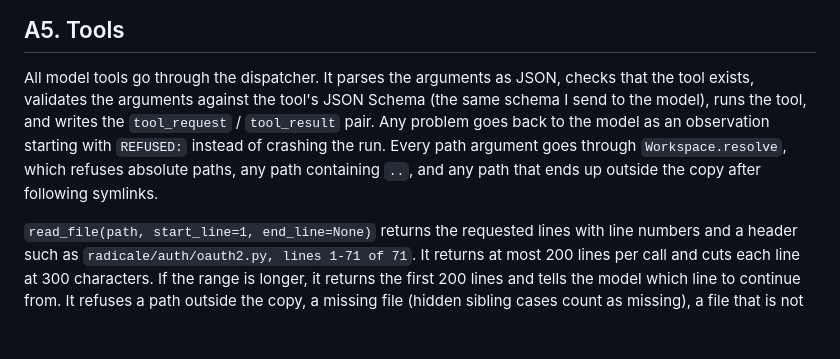
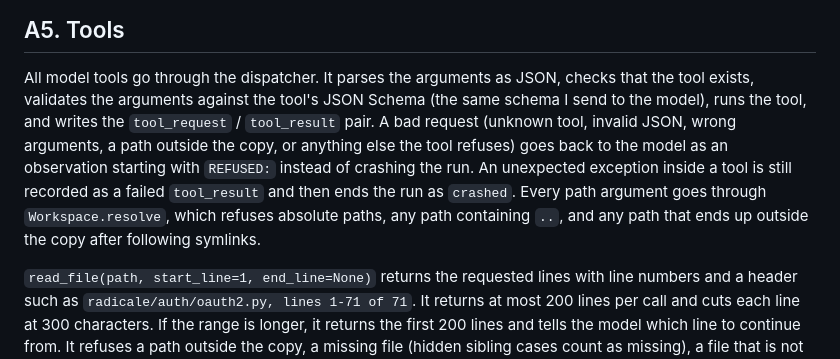
Before and after one commit to justLxy/Design-of-Production-Agentic-Systems, a Markdown page: REPORT.md, the part around the change. Rendered like a GitHub page; blank space fills up the shorter version.

Commit message:
Refactor REPORT.md to clarify tool request handling and error management

```diff
--- a/REPORT.md
+++ b/REPORT.md
@@ -112,11 +112,13 @@ conversation is not carried into the next alert.
 
 All model tools go through the dispatcher. It parses the arguments as JSON, checks that
 the tool exists, validates the arguments against the tool's JSON Schema (the same schema I
-send to the model), runs the tool, and writes the `tool_request` / `tool_result` pair. Any
-problem goes back to the model as an observation starting with `REFUSED:` instead of
-crashing the run. Every path argument goes through `Workspace.resolve`, which refuses
-absolute paths, any path containing `..`, and any path that ends up outside the copy after
-following symlinks.
+send to the model), runs the tool, and writes the `tool_request` / `tool_result` pair. A
+bad request (unknown tool, invalid JSON, wrong arguments, a path outside the copy, or
+anything else the tool refuses) goes back to the model as an observation starting with
+`REFUSED:` instead of crashing the run. An unexpected exception inside a tool is still
+recorded as a failed `tool_result` and then ends the run as `crashed`. Every path argument
+goes through `Workspace.resolve`, which refuses absolute paths, any path containing `..`,
+and any path that ends up outside the copy after following symlinks.
 
 `read_file(path, start_line=1, end_line=None)` returns the requested lines with line
 numbers and a header such as `radicale/auth/oauth2.py, lines 1-71 of 71`. It returns at
```
